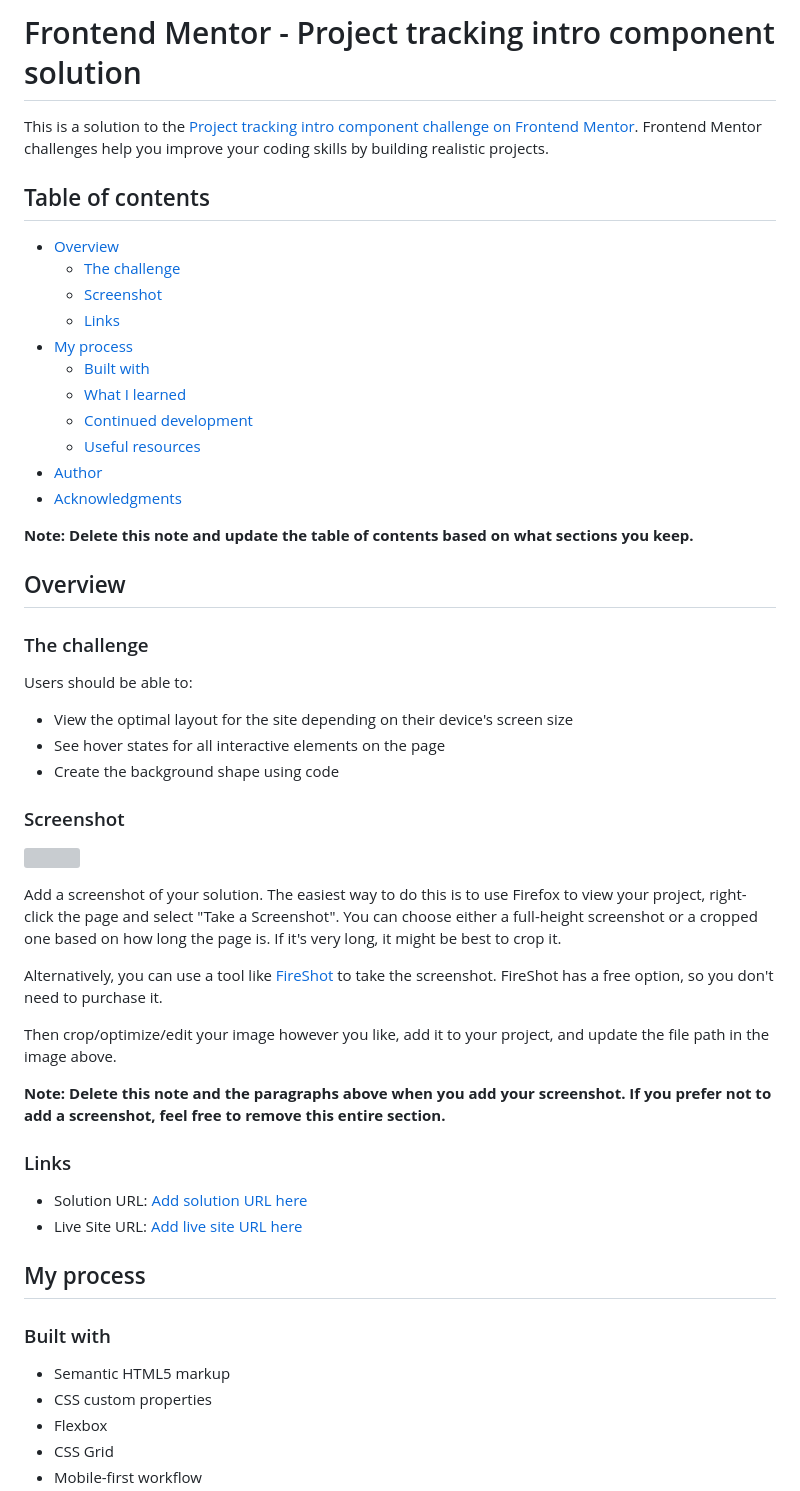
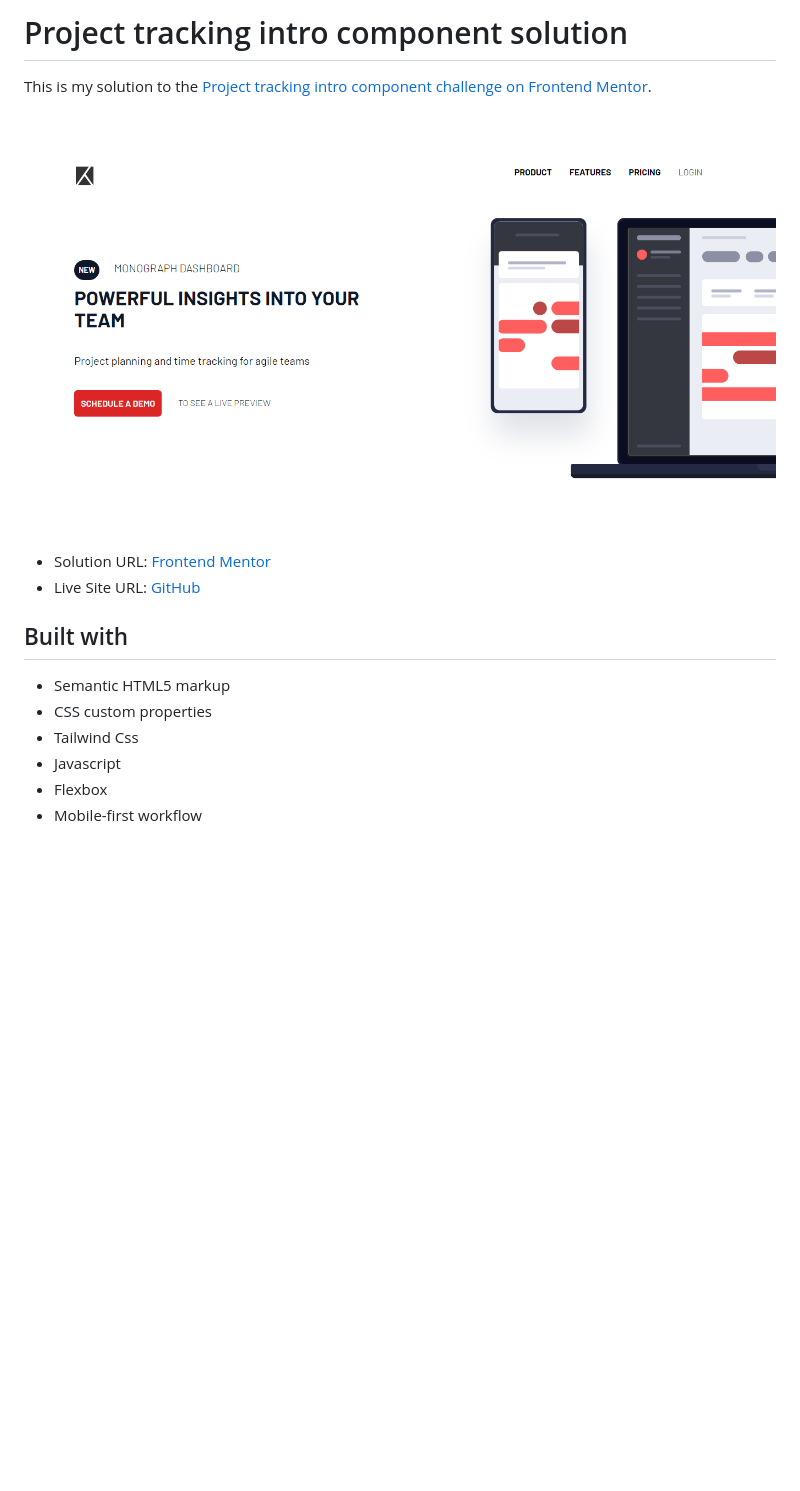
Before and after one commit to kalebemax/project-tracking-intro-component-master, a Markdown page: README-template.md, the part around the change printed below. Drawn GitHub-style; pictures changed too: images/site-image.png (added); blank space fills up the shorter version; grey boxes are pictures that could not be loaded.

```diff
--- a/README-template.md
+++ b/README-template.md
@@ -1,56 +1,23 @@
-# Frontend Mentor - Project tracking intro component solution
+<h1>Project tracking intro component solution</h1>
 
-This is a solution to the [Project tracking intro component challenge on Frontend Mentor](https://www.frontendmentor.io/challenges/project-tracking-intro-component-5d289097500fcb331a67d80e). Frontend Mentor challenges help you improve your coding skills by building realistic projects.
+This is my solution to the [Project tracking intro component challenge on Frontend Mentor](https://www.frontendmentor.io/challenges/project-tracking-intro-component-5d289097500fcb331a67d80e).
 
-## Table of contents
 
-- [Overview](#overview)
-  - [The challenge](#the-challenge)
-  - [Screenshot](#screenshot)
-  - [Links](#links)
-- [My process](#my-process)
-  - [Built with](#built-with)
-  - [What I learned](#what-i-learned)
-  - [Continued development](#continued-development)
-  - [Useful resources](#useful-resources)
-- [Author](#author)
-- [Acknowledgments](#acknowledgments)
 
-**Note: Delete this note and update the table of contents based on what sections you keep.**
+<img src="images/site-image.png"></img>
 
-## Overview
 
-### The challenge
 
-Users should be able to:
+- Solution URL: [Frontend Mentor](https://www.frontendmentor.io/solutions/four-card-section-dvqlujxPdW)
+- Live Site URL: [GitHub](https://kalebemax.github.io/four-card-feature-section-master/)
 
-- View the optimal layout for the site depending on their device's screen size
-- See hover states for all interactive elements on the page
-- Create the background shape using code
 
-### Screenshot
 
-![](./screenshot.jpg)
-
-Add a screenshot of your solution. The easiest way to do this is to use Firefox to view your project, right-click the page and select "Take a Screenshot". You can choose either a full-height screenshot or a cropped one based on how long the page is. If it's very long, it might be best to crop it.
-
-Alternatively, you can use a tool like [FireShot](https://getfireshot.com/) to take the screenshot. FireShot has a free option, so you don't need to purchase it.
-
-Then crop/optimize/edit your image however you like, add it to your project, and update the file path in the image above.
-
-**Note: Delete this note and the paragraphs above when you add your screenshot. If you prefer not to add a screenshot, feel free to remove this entire section.**
-
-### Links
-
-- Solution URL: [Add solution URL here](https://your-solution-url.com)
-- Live Site URL: [Add live site URL here](https://your-live-site-url.com)
-
-## My process
-
-### Built with
+<h2>Built with</h2>
 
 - Semantic HTML5 markup
 - CSS custom properties
+- Tailwind Css
+- Javascript
 - Flexbox
-- CSS Grid
 - Mobile-first workflow
```
Also changed, not shown: other parts of README-template.md (+0 -56 lines), 1 other file.
